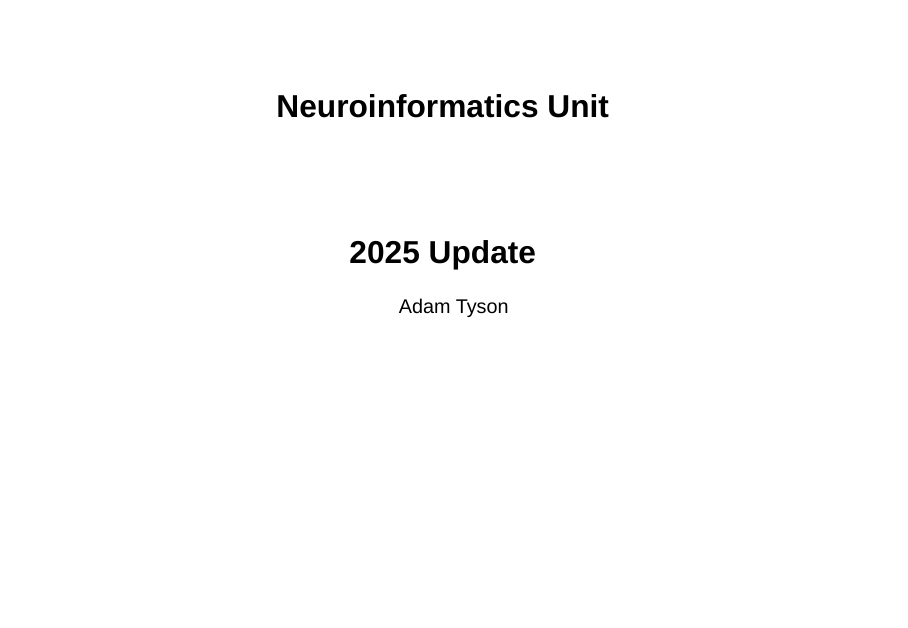
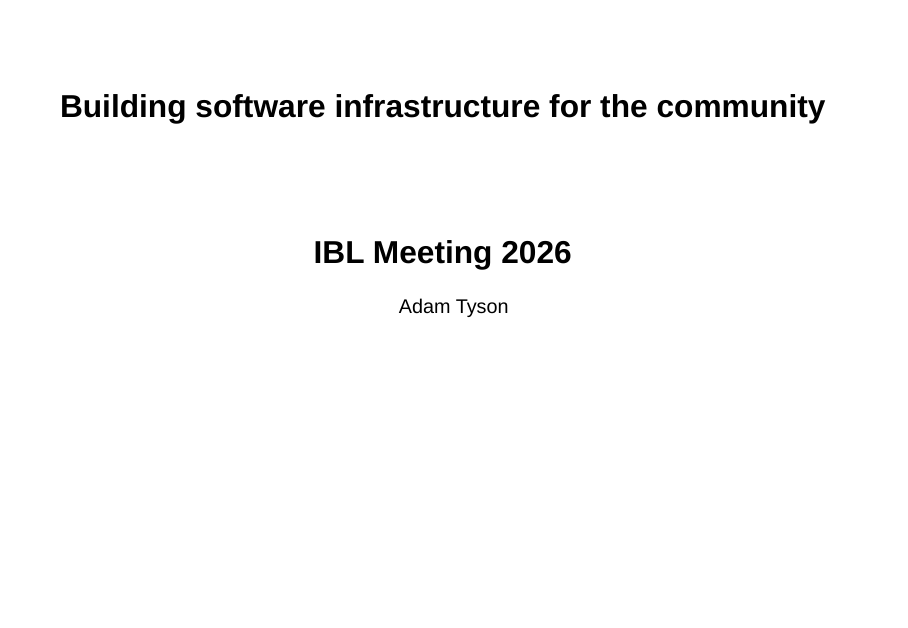
Before and after one commit to neuroinformatics-unit/slides-ibl-2026, a Quarto document (index.qmd): page 1 of 49. Rendered offline with R 4.5, knitr and Pandoc in place of Quarto, with nearby package versions; drawn as Slidy slides in place of the format the file asks for.

Commit message:
Update title

```diff
--- a/index.qmd
+++ b/index.qmd
@@ -1,10 +1,10 @@
 ---
-title: Neuroinformatics Unit
-subtitle: 2025 Update
+title: Building software infrastructure for the community
+subtitle: IBL Meeting 2026
 author: Adam Tyson
 format:
   revealjs:
-    footer: "2025-11-07"
+    footer: "2026-05"
 my-custom-stuff:
    my-reuseable-variable: "I can use this wherever I want in the markdown, and change it in only once place :)"
 ---
```
